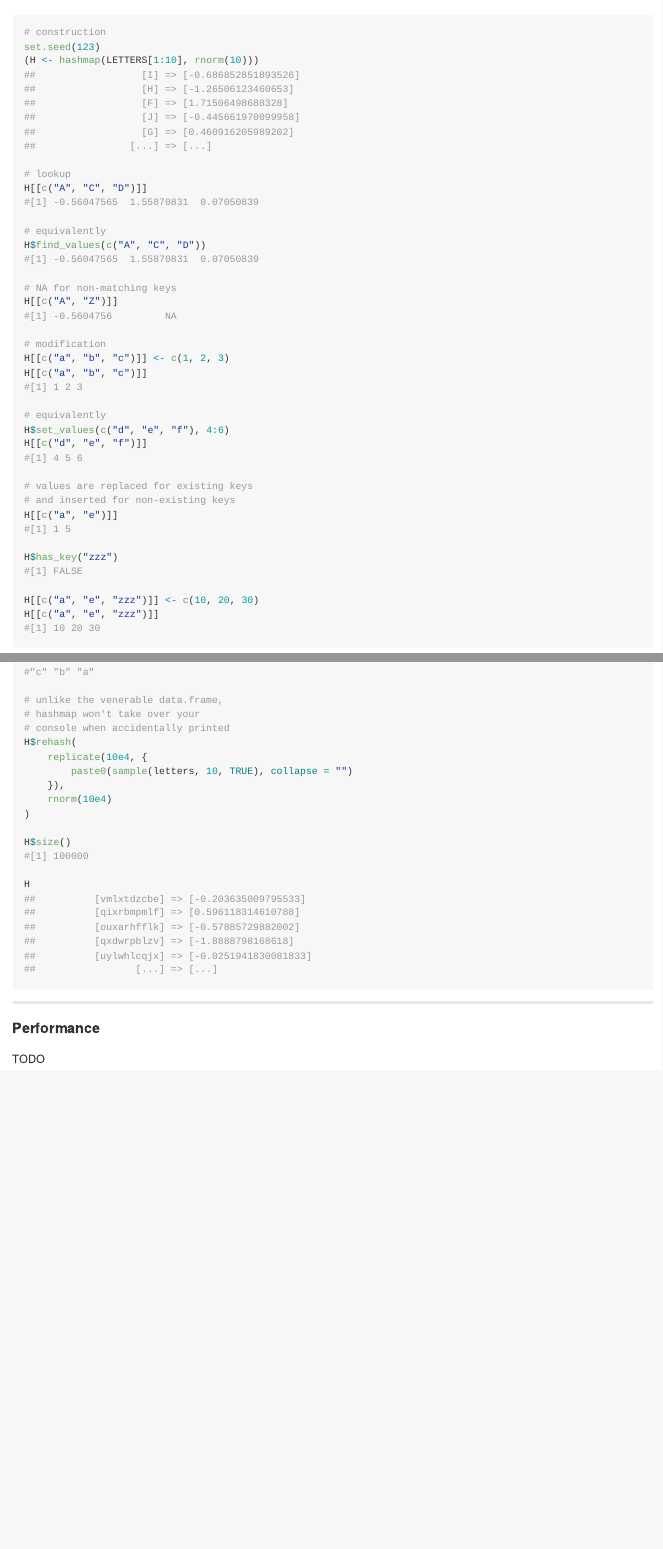
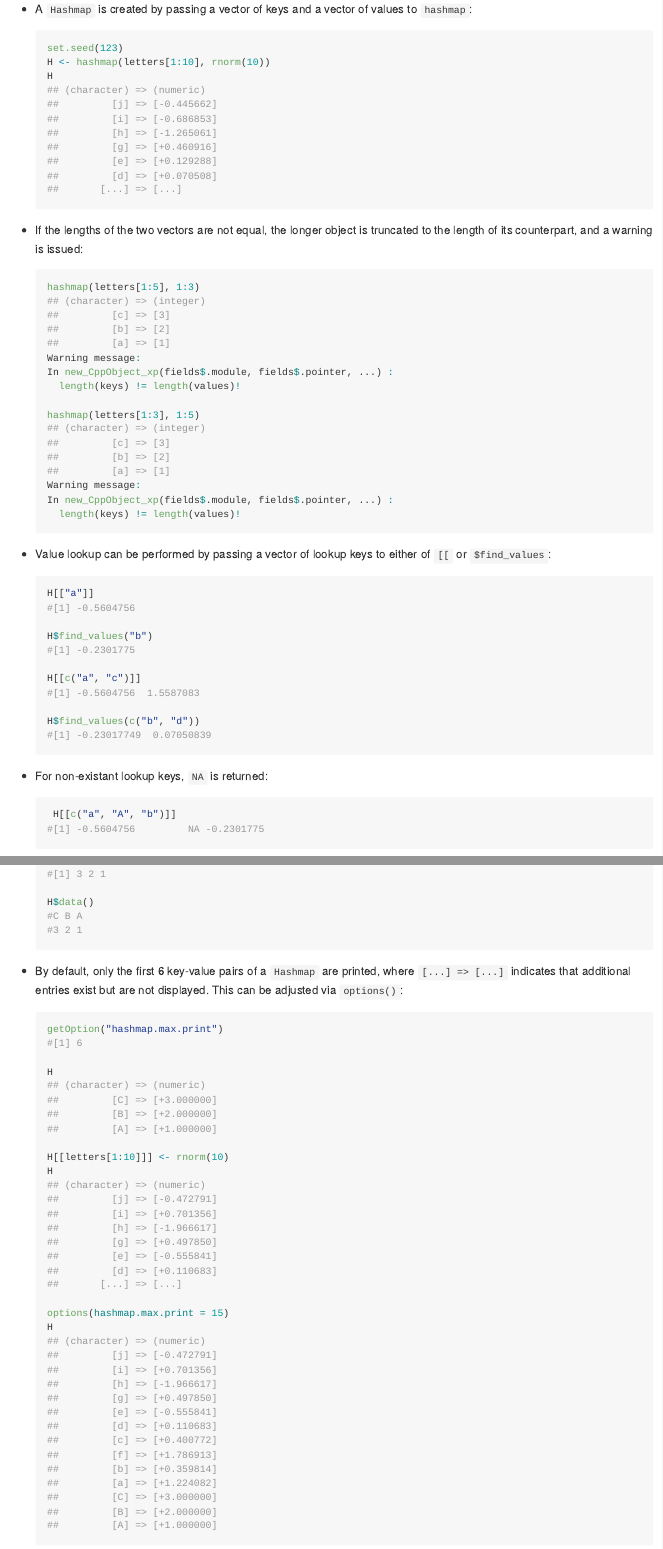
Before and after one commit to nathan-russell/hashmap, an R Markdown document (README.Rmd): the page in a window 1100 px wide, from 1700 px down before the commit and from 1760 px down after it, and a second part further down, joined at a grey line. The pictures show the output file README.md that the author committed with the source, drawn offline in the style of GitHub.

Commit message:
Update README

````diff
--- a/README.Rmd
+++ b/README.Rmd
@@ -102,51 +104,63 @@ two important areas: performance and ease-of-use.
 
-```R
-# construction
-set.seed(123)
-(H <- hashmap(LETTERS[1:10], rnorm(10)))
-##                  [I] => [-0.686852851893526]
-##                  [H] => [-1.26506123460653]
-##                  [F] => [1.71506498688328]
-##                  [J] => [-0.445661970099958]
-##                  [G] => [0.460916205989202]
-##                [...] => [...]
++ A `Hashmap` is created by passing a vector of keys and a vector of
+values to `hashmap`:
 
-# lookup
-H[[c("A", "C", "D")]]
-#[1] -0.56047565  1.55870831  0.07050839
+    ```R
+    set.seed(123)
+    H <- hashmap(letters[1:10], rnorm(10))
+    H
+    ## (character) => (numeric)
+    ##         [j] => [-0.445662]
+    ##         [i] => [-0.686853]
+    ##         [h] => [-1.265061]
+    ##         [g] => [+0.460916]
+    ##         [e] => [+0.129288]
+    ##         [d] => [+0.070508]
+    ##       [...] => [...]
+    ```
 
-# equivalently
-H$find_values(c("A", "C", "D"))
-#[1] -0.56047565  1.55870831  0.07050839
++ If the lengths of the two vectors are not equal, the longer object is
+truncated to the length of its counterpart, and a warning is issued:
 
-# NA for non-matching keys
-H[[c("A", "Z")]]
-#[1] -0.5604756         NA
+    ```R
+    hashmap(letters[1:5], 1:3)
+    ## (character) => (integer)
+    ##         [c] => [3]
+    ##         [b] => [2]
+    ##         [a] => [1]
+    Warning message:
+    In new_CppObject_xp(fields$.module, fields$.pointer, ...) :
+      length(keys) != length(values)!
 
-# modification
-H[[c("a", "b", "c")]] <- c(1, 2, 3)
-H[[c("a", "b", "c")]]
-#[1] 1 2 3
+    hashmap(letters[1:3], 1:5)
+    ## (character) => (integer)
+    ##         [c] => [3]
+    ##         [b] => [2]
+    ##         [a] => [1]
+    Warning message:
+    In new_CppObject_xp(fields$.module, fields$.pointer, ...) :
+      length(keys) != length(values)!
+    ```
 
-# equivalently
-H$set_values(c("d", "e", "f"), 4:6)
-H[[c("d", "e", "f")]]
-#[1] 4 5 6
++ Value lookup can be performed by passing a vector of lookup keys to
+either of `[[` or `$find_values`:
 
-# values are replaced for existing keys
-# and inserted for non-existing keys
-H[[c("a", "e")]]
-#[1] 1 5
+    ```R
+    H[["a"]]
+    #[1] -0.5604756
 
-H$has_key("zzz")
-#[1] FALSE
+    H$find_values("b")
+    #[1] -0.2301775
 
-H[[c("a", "e", "zzz")]] <- c(10, 20, 30)
-H[[c("a", "e", "zzz")]]
-#[1] 10 20 30
+    H[[c("a", "c")]]
+    #[1] -0.5604756  1.5587083
 
-```
+    H$find_values(c("b", "d"))
+    #[1] -0.23017749  0.07050839
+    ```
 
------------
++ For non-existant lookup keys, `NA` is returned:
 
-#### Other methods
+    ```R
+     H[[c("a", "A", "b")]]
+    #[1] -0.5604756         NA -0.2301775
@@ -181,10 +196,3 @@ H$data()
-#"c" "b" "a"
++ Use `$size` to check the number of key-value pairs, `$empty` to check
+if the hash table is empty, and `$clear` to delete all existing entries:
 
-# unlike the venerable data.frame,
-# hashmap won't take over your
-# console when accidentally printed
-H$rehash(
-    replicate(10e4, {
-        paste0(sample(letters, 10, TRUE), collapse = "")
-    }),
-    rnorm(10e4)
@@ -192,10 +202,4 @@ H$rehash(
 
-H$size()
-#[1] 100000
+    H$empty()
+    #[1] FALSE
 
-H
-##          [vmlxtdzcbe] => [-0.203635009795533]
-##          [qixrbmpmlf] => [0.596118314610788]
-##          [ouxarhfflk] => [-0.57885729882002]
-##          [qxdwrpblzv] => [-1.8888798168618]
-##          [uylwhlcqjx] => [-0.0251941830081833]
@@ -205,3 +228,52 @@ H
+    #[1] 3 2 1
+
+    H$data()
+    #C B A
+    #3 2 1
+    ```
+
++ By default, only the first 6 key-value pairs of a `Hashmap` are printed,
+where `[...] => [...]` indicates that additional entries exist but are not
+displayed. This can be adjusted via `options()`:
+
+    ```R
+    getOption("hashmap.max.print")
+    #[1] 6
+
+    H
+    ## (character) => (numeric)
+    ##         [C] => [+3.000000]
+    ##         [B] => [+2.000000]
+    ##         [A] => [+1.000000]
+
+    H[[letters[1:10]]] <- rnorm(10)
+    H
+    ## (character) => (numeric)
+    ##         [j] => [-0.472791]
+    ##         [i] => [+0.701356]
+    ##         [h] => [-1.966617]
+    ##         [g] => [+0.497850]
+    ##         [e] => [-0.555841]
+    ##         [d] => [+0.110683]
+    ##       [...] => [...]
+
+    options(hashmap.max.print = 15)
+    H
+    ## (character) => (numeric)
+    ##         [j] => [-0.472791]
+    ##         [i] => [+0.701356]
+    ##         [h] => [-1.966617]
+    ##         [g] => [+0.497850]
+    ##         [e] => [-0.555841]
+    ##         [d] => [+0.110683]
+    ##         [c] => [+0.400772]
+    ##         [f] => [+1.786913]
+    ##         [b] => [+0.359814]
+    ##         [a] => [+1.224082]
+    ##         [C] => [+3.000000]
+    ##         [B] => [+2.000000]
+    ##         [A] => [+1.000000]
+    ```
 
 ----------
 
````
Also changed, not shown: R/classes.R (+47 -12 lines), R/zzz.R (+14 -1 lines), README.md, README.Rmd (86 more changed lines), 1 other file.
